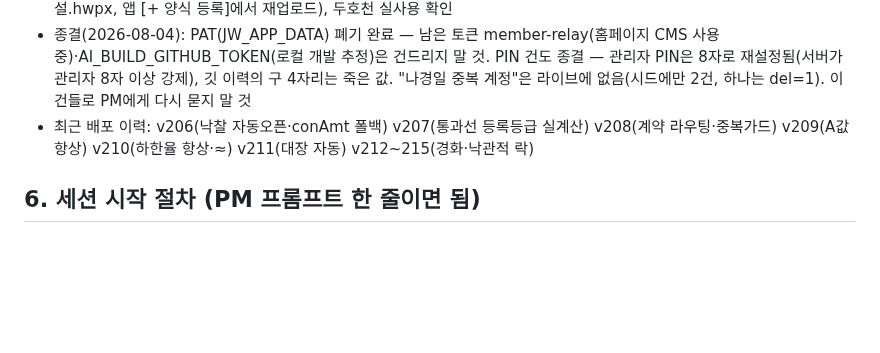
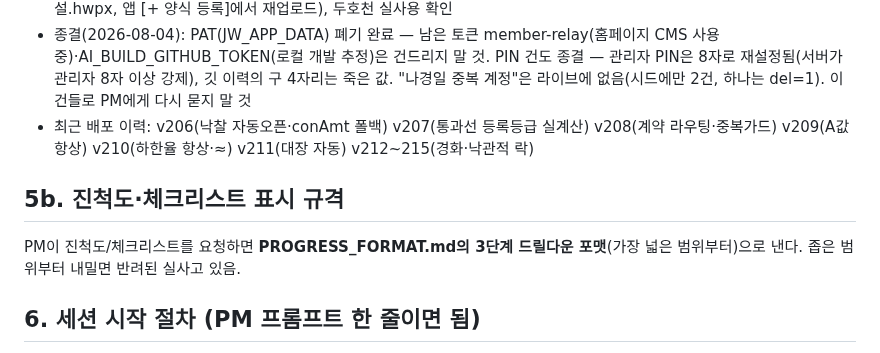
Before and after one commit to ngi6442-afk/jongwoon-app, a Markdown page: HANDOFF.md, the part around the change. Drawn GitHub-style; blank space fills up the shorter version.

Commit message:
PROGRESS_FORMAT: 진척도·체크리스트 3단계 드릴다운 규격(PM 확정) + HANDOFF 포인터
Co-Authored-By: Claude Fable 5 <noreply@anthropic.com>

```diff
--- a/HANDOFF.md
+++ b/HANDOFF.md
@@ -54,6 +54,9 @@
 - 종결(2026-08-04): PAT(JW_APP_DATA) 폐기 완료 — 남은 토큰 member-relay(홈페이지 CMS 사용 중)·AI_BUILD_GITHUB_TOKEN(로컬 개발 추정)은 건드리지 말 것. PIN 건도 종결 — 관리자 PIN은 8자로 재설정됨(서버가 관리자 8자 이상 강제), 깃 이력의 구 4자리는 죽은 값. "나경일 중복 계정"은 라이브에 없음(시드에만 2건, 하나는 del=1). 이 건들로 PM에게 다시 묻지 말 것
 - 최근 배포 이력: v206(낙찰 자동오픈·conAmt 폴백) v207(통과선 등록등급 실계산) v208(계약 라우팅·중복가드) v209(A값 항상) v210(하한율 항상·≈) v211(대장 자동) v212~215(경화·낙관적 락)
 
+## 5b. 진척도·체크리스트 표시 규격
+PM이 진척도/체크리스트를 요청하면 **PROGRESS_FORMAT.md의 3단계 드릴다운 포맷**(가장 넓은 범위부터)으로 낸다. 좁은 범위부터 내밀면 반려된 실사고 있음.
+
 ## 6. 세션 시작 절차 (PM 프롬프트 한 줄이면 됨)
 1. `claude/gw-backend` 체크아웃(또는 그 기반 브랜치 생성) — main 기반 금지
 2. 이 파일 + CLAUDE.md + FEATURES.md 정독
```
Also changed, not shown: PROGRESS_FORMAT.md (added, +39 -0 lines).
